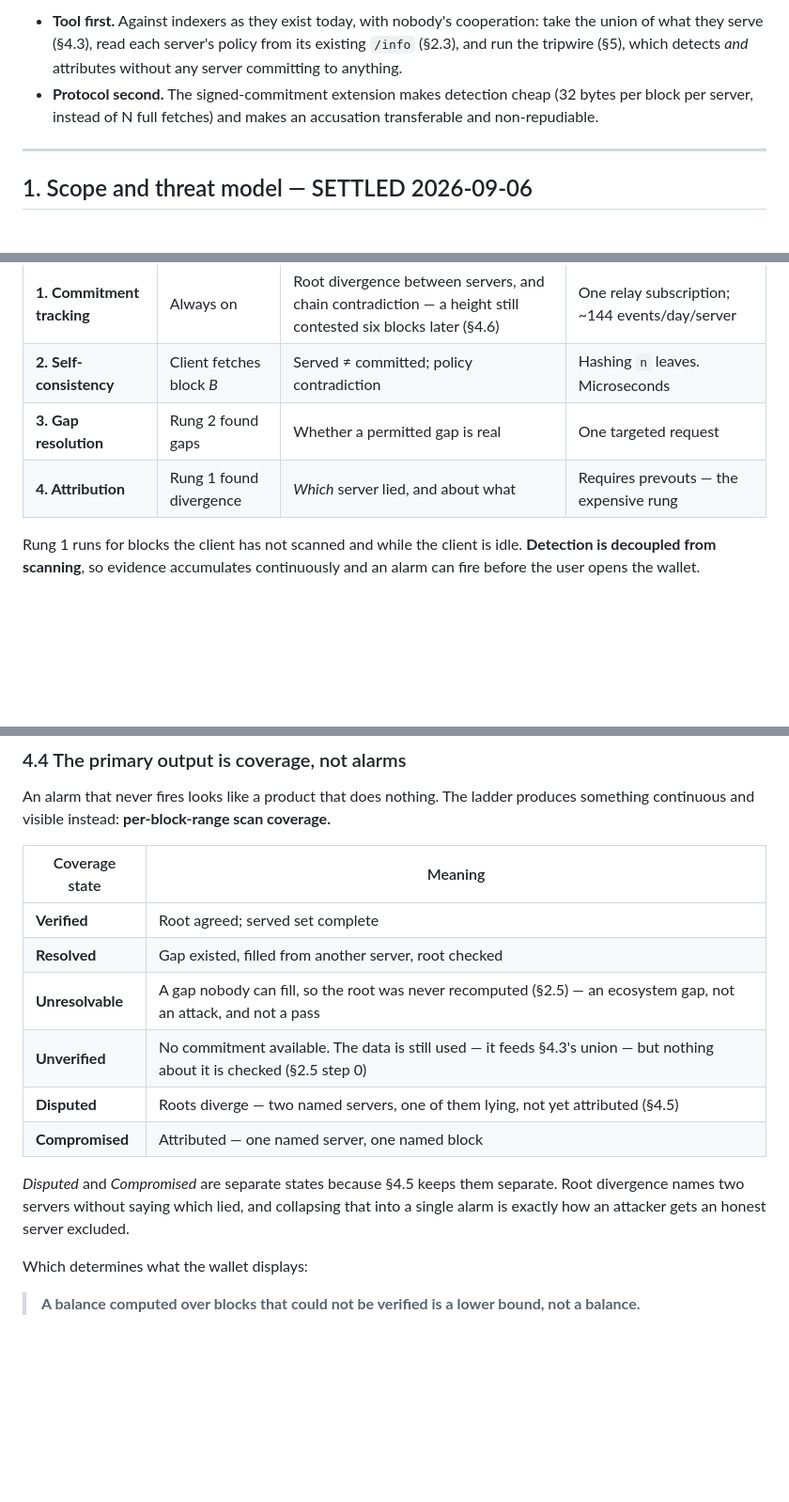
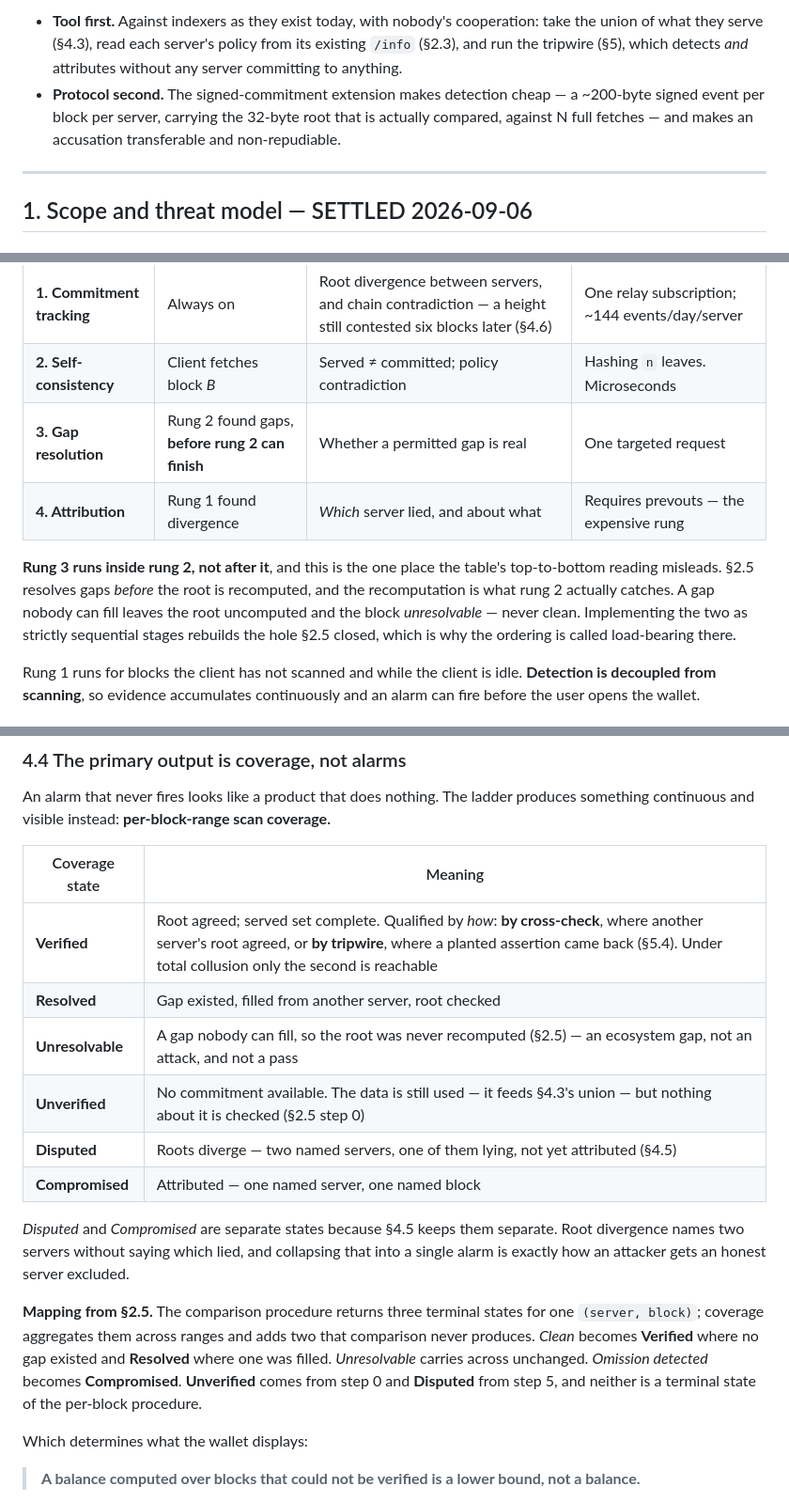
Before and after one commit to Sky-walkerX/canary, a Markdown page: docs/design/2026-09-06-canary-design.md, 3 parts joined by grey strips. Shown at 94% size. GitHub-like rendering; blank space fills up the shorter version.

```diff
--- a/docs/design/2026-09-06-canary-design.md
+++ b/docs/design/2026-09-06-canary-design.md
@@ -22,9 +23,10 @@ The project is layered deliberately:
   the union of what they serve (§4.3), read each server's policy from its existing
   `/info` (§2.3), and run the tripwire (§5), which detects *and* attributes without any
   server committing to anything.
-- **Protocol second.** The signed-commitment extension makes detection cheap (32 bytes
-  per block per server, instead of N full fetches) and makes an accusation transferable
-  and non-repudiable.
+- **Protocol second.** The signed-commitment extension makes detection cheap — a
+  ~200-byte signed event per block per server, carrying the 32-byte root that is actually
+  compared, against N full fetches — and makes an accusation transferable and
+  non-repudiable.
 
 ---
 
@@ -636,8 +638,15 @@ Ordered by cost. Each rung runs only when the one above it says something.
 |---|---|---|---|
 | **1. Commitment tracking** | Always on | Root divergence between servers, and chain contradiction — a height still contested six blocks later (§4.6) | One relay subscription; ~144 events/day/server |
 | **2. Self-consistency** | Client fetches block *B* | Served ≠ committed; policy contradiction | Hashing `n` leaves. Microseconds |
-| **3. Gap resolution** | Rung 2 found gaps | Whether a permitted gap is real | One targeted request |
+| **3. Gap resolution** | Rung 2 found gaps, **before rung 2 can finish** | Whether a permitted gap is real | One targeted request |
 | **4. Attribution** | Rung 1 found divergence | *Which* server lied, and about what | Requires prevouts — the expensive rung |
+
+**Rung 3 runs inside rung 2, not after it**, and this is the one place the table's
+top-to-bottom reading misleads. §2.5 resolves gaps *before* the root is recomputed, and
+the recomputation is what rung 2 actually catches. A gap nobody can fill leaves the root
+uncomputed and the block *unresolvable* — never clean. Implementing the two as strictly
+sequential stages rebuilds the hole §2.5 closed, which is why the ordering is called
+load-bearing there.
 
 Rung 1 runs for blocks the client has not scanned and while the client is idle.
 **Detection is decoupled from scanning**, so evidence accumulates continuously and an
@@ -683,7 +692,7 @@ something continuous and visible instead: **per-block-range scan coverage.**
 
 | Coverage state | Meaning |
 |---|---|
-| **Verified** | Root agreed; served set complete |
+| **Verified** | Root agreed; served set complete. Qualified by *how*: **by cross-check**, where another server's root agreed, or **by tripwire**, where a planted assertion came back (§5.4). Under total collusion only the second is reachable |
 | **Resolved** | Gap existed, filled from another server, root checked |
 | **Unresolvable** | A gap nobody can fill, so the root was never recomputed (§2.5) — an ecosystem gap, not an attack, and not a pass |
 | **Unverified** | No commitment available. The data is still used — it feeds §4.3's union — but nothing about it is checked (§2.5 step 0) |
@@ -693,6 +702,13 @@ something continuous and visible instead: **per-block-range scan coverage.**
 *Disputed* and *Compromised* are separate states because §4.5 keeps them separate. Root
 divergence names two servers without saying which lied, and collapsing that into a single
 alarm is exactly how an attacker gets an honest server excluded.
+
+**Mapping from §2.5.** The comparison procedure returns three terminal states for one
+`(server, block)`; coverage aggregates them across ranges and adds two that comparison
+never produces. *Clean* becomes **Verified** where no gap existed and **Resolved** where
+one was filled. *Unresolvable* carries across unchanged. *Omission detected* becomes
+**Compromised**. **Unverified** comes from step 0 and **Disputed** from step 5, and
+neither is a terminal state of the per-block procedure.
 
 Which determines what the wallet displays:
 
```
Also changed, not shown: other parts of docs/design/2026-09-06-canary-design.md (+19 -5 lines), CLAUDE.md (+19 -0 lines).
